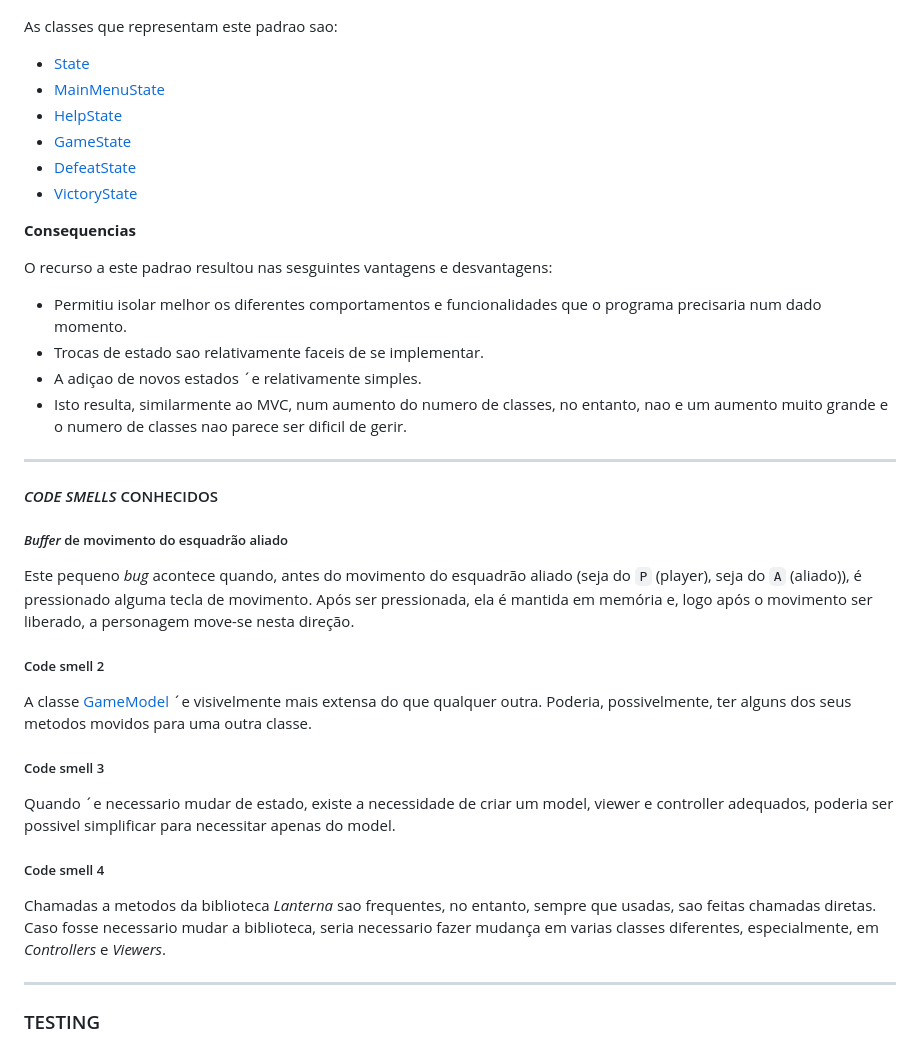
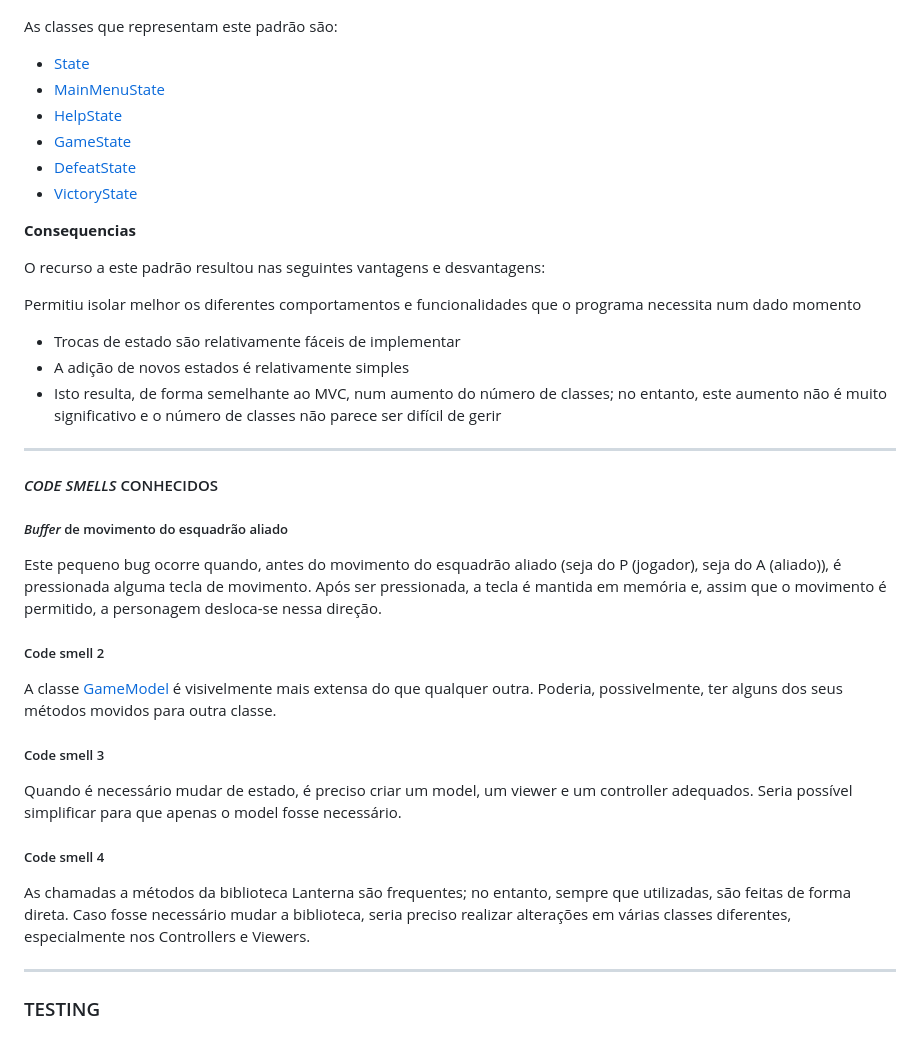
Before and after one commit to casemiromjm/alphasquad, a Markdown page: docs/final_report.md, the part around one of its changes. Drawn GitHub-style.

```diff
--- a/docs/final_report.md
+++ b/docs/final_report.md
@@ -191,7 +191,7 @@ A figura seguinte demonstra como as classes que implementam este padrao se relac
   <img src="umls/State.png">
 </p>
 
-As classes que representam este padrao sao:
+As classes que representam este padrão são:
 
 - [State](../src/main/java/Game/state/State.java)
 - [MainMenuState](../src/main/java/Game/state/MainMenuState.java)
@@ -202,29 +202,29 @@ As classes que representam este padrao sao:
 
 **Consequencias**
 
-O recurso a este padrao resultou nas sesguintes vantagens e desvantagens:
+O recurso a este padrão resultou nas seguintes vantagens e desvantagens:
 
-- Permitiu isolar melhor os diferentes comportamentos e funcionalidades que o programa precisaria num dado momento.
-- Trocas de estado sao relativamente faceis de se implementar.
-- A adiçao de novos estados ´e relativamente simples.
-- Isto resulta, similarmente ao MVC, num aumento do numero de classes, no entanto, nao e um aumento muito grande e o numero de classes nao parece ser dificil de gerir.
+Permitiu isolar melhor os diferentes comportamentos e funcionalidades que o programa necessita num dado momento
+- Trocas de estado são relativamente fáceis de implementar
+- A adição de novos estados é relativamente simples
+- Isto resulta, de forma semelhante ao MVC, num aumento do número de classes; no entanto, este aumento não é muito significativo e o número de classes não parece ser difícil de gerir
 
 ---
 #### *CODE SMELLS* CONHECIDOS
 
 ##### *Buffer* de movimento do esquadrão aliado
-Este pequeno *bug* acontece quando, antes do movimento do esquadrão aliado (seja do `P` (player), seja do `A` (aliado)), é pressionado alguma tecla de movimento. Após ser pressionada, ela é mantida em memória e, logo após o movimento ser liberado, a personagem move-se nesta direção.
+Este pequeno bug ocorre quando, antes do movimento do esquadrão aliado (seja do P (jogador), seja do A (aliado)), é pressionada alguma tecla de movimento. Após ser pressionada, a tecla é mantida em memória e, assim que o movimento é permitido, a personagem desloca-se nessa direção.
 
 
 ##### Code smell 2
-A classe [GameModel](../src/main/java/Game/model/gameModel/GameModel.java) ´e visivelmente mais extensa do que qualquer outra. Poderia, possivelmente, ter alguns dos seus metodos movidos para uma outra classe.
+A classe [GameModel](../src/main/java/Game/model/gameModel/GameModel.java) é visivelmente mais extensa do que qualquer outra. Poderia, possivelmente, ter alguns dos seus métodos movidos para outra classe.
 
 
 ##### Code smell 3
-Quando ´e necessario mudar de estado, existe a necessidade de criar um model, viewer e controller adequados, poderia ser possivel simplificar para necessitar apenas do model.
+Quando é necessário mudar de estado, é preciso criar um model, um viewer e um controller adequados. Seria possível simplificar para que apenas o model fosse necessário.
 
 ##### Code smell 4
-Chamadas a metodos da biblioteca *Lanterna* sao frequentes, no entanto, sempre que usadas, sao feitas chamadas diretas. Caso fosse necessario mudar a biblioteca, seria necessario fazer mudança em varias classes diferentes, especialmente, em *Controllers* e *Viewers*.
+As chamadas a métodos da biblioteca Lanterna são frequentes; no entanto, sempre que utilizadas, são feitas de forma direta. Caso fosse necessário mudar a biblioteca, seria preciso realizar alterações em várias classes diferentes, especialmente nos Controllers e Viewers.
 
 ---
 ### TESTING
```
Also changed, not shown: other parts of docs/final_report.md (+16 -16 lines).
